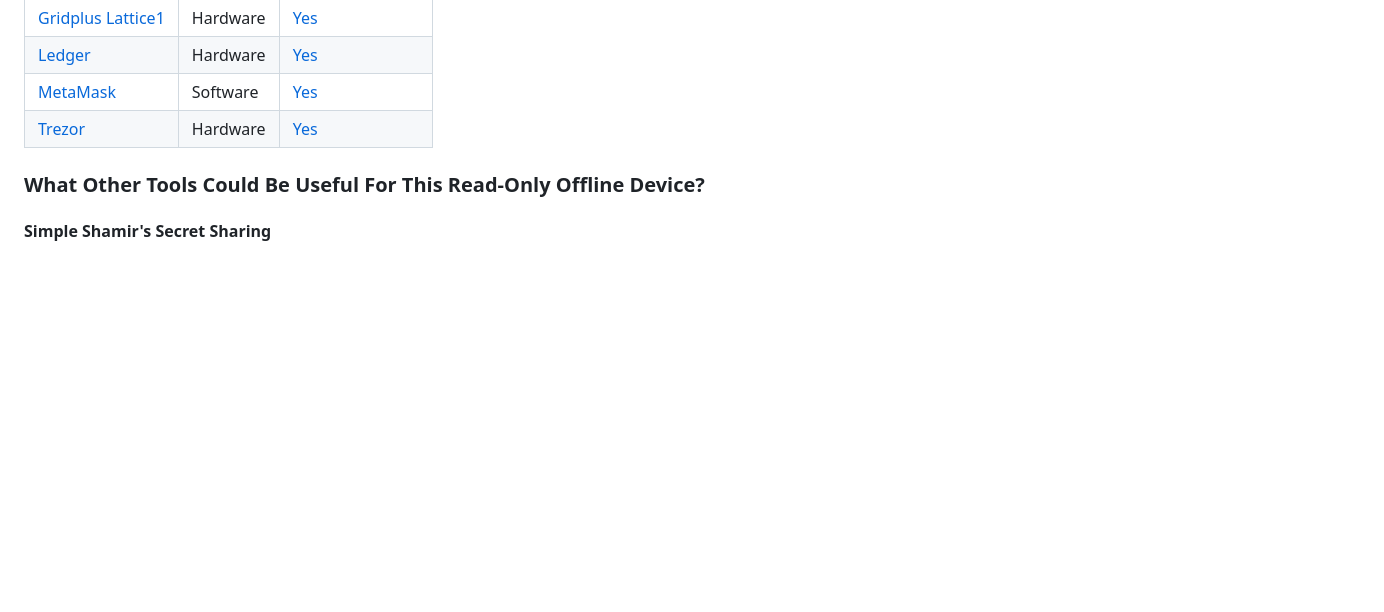
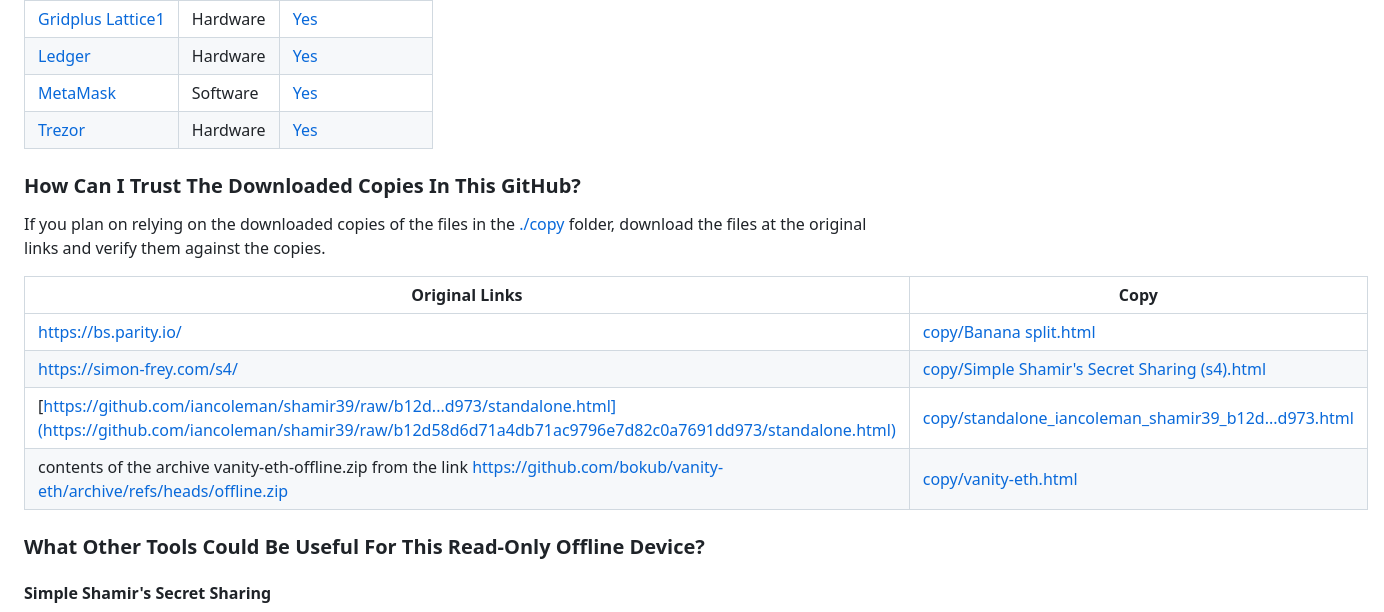
Before and after one commit to bokkypoobah/TopSecrets, a Markdown page: README.md, the part around the change. Drawn GitHub-style; blank space fills up the shorter version.

Commit message:
verifying copies

```diff
--- a/README.md
+++ b/README.md
@@ -458,6 +458,17 @@ Here are some wallets. Check the individual models for specifics:
 | [MetaMask](https://metamask.io/) | Software | [Yes](https://support.metamask.io/hc/en-us/articles/4404722782107-User-Guide-Secret-Recovery-Phrase-password-and-private-keys) |
 | [Trezor](https://trezor.io/) | Hardware | [Yes](https://trezor.io/learn/a/what-is-bip39) |
 
+### How Can I Trust The Downloaded Copies In This GitHub?
+
+If you plan on relying on the downloaded copies of the files in the [./copy](./copy) folder, download the files at the original links and verify them against the copies.
+
+| Original Links | Copy |
+| --- | --- |
+| https://bs.parity.io/ | [copy/Banana split.html](copy/Banana%20split.html) |
+| https://simon-frey.com/s4/ | [copy/Simple Shamir's Secret Sharing (s4).html](copy/Simple%20Shamir's%20Secret%20Sharing%20(s4).html) |
+| [https://github.com/iancoleman/shamir39/raw/b12d...d973/standalone.html](https://github.com/iancoleman/shamir39/raw/b12d58d6d71a4db71ac9796e7d82c0a7691dd973/standalone.html) | [copy/standalone_iancoleman_shamir39_b12d...d973.html](copy/standalone_iancoleman_shamir39_b12d58d6d71a4db71ac9796e7d82c0a7691dd973.html) |
+| contents of the archive vanity-eth-offline.zip from the link https://github.com/bokub/vanity-eth/archive/refs/heads/offline.zip | [copy/vanity-eth.html](copy/vanity-eth.html) |
+
 ### What Other Tools Could Be Useful For This Read-Only Offline Device?
 
 #### Simple Shamir's Secret Sharing
```
